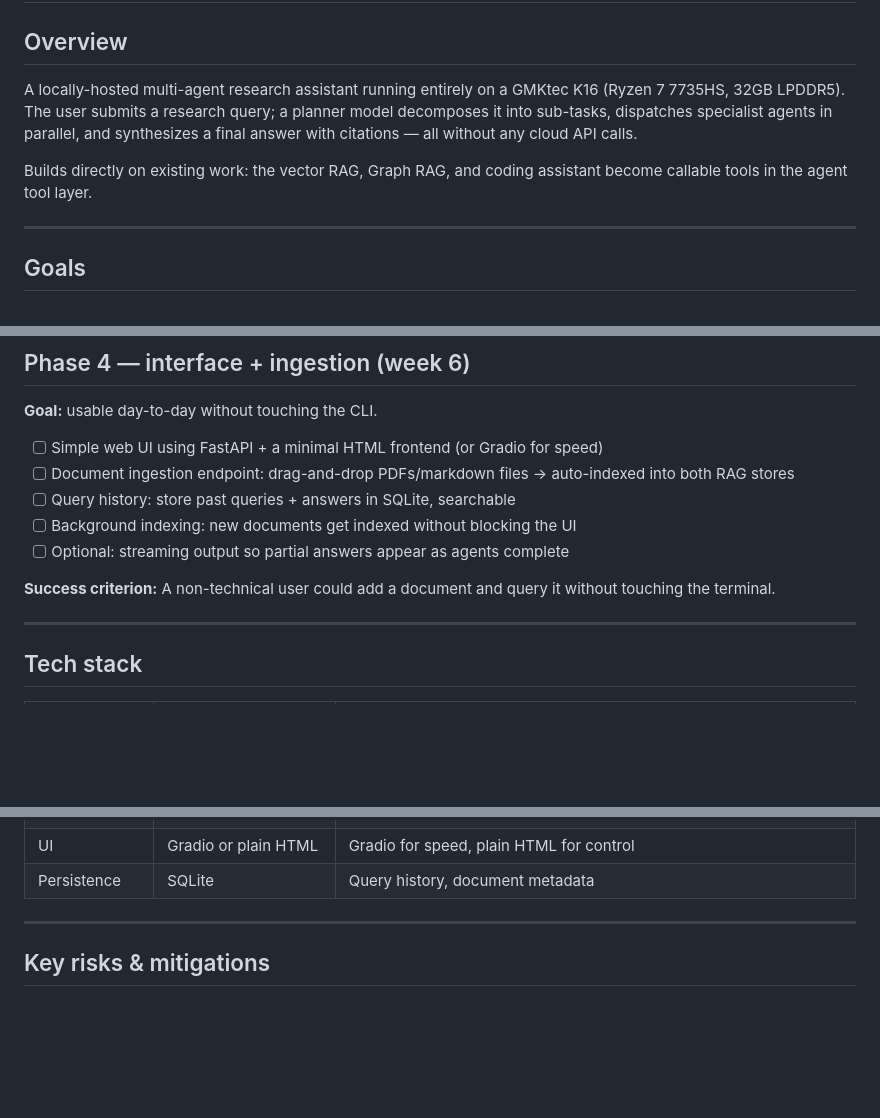
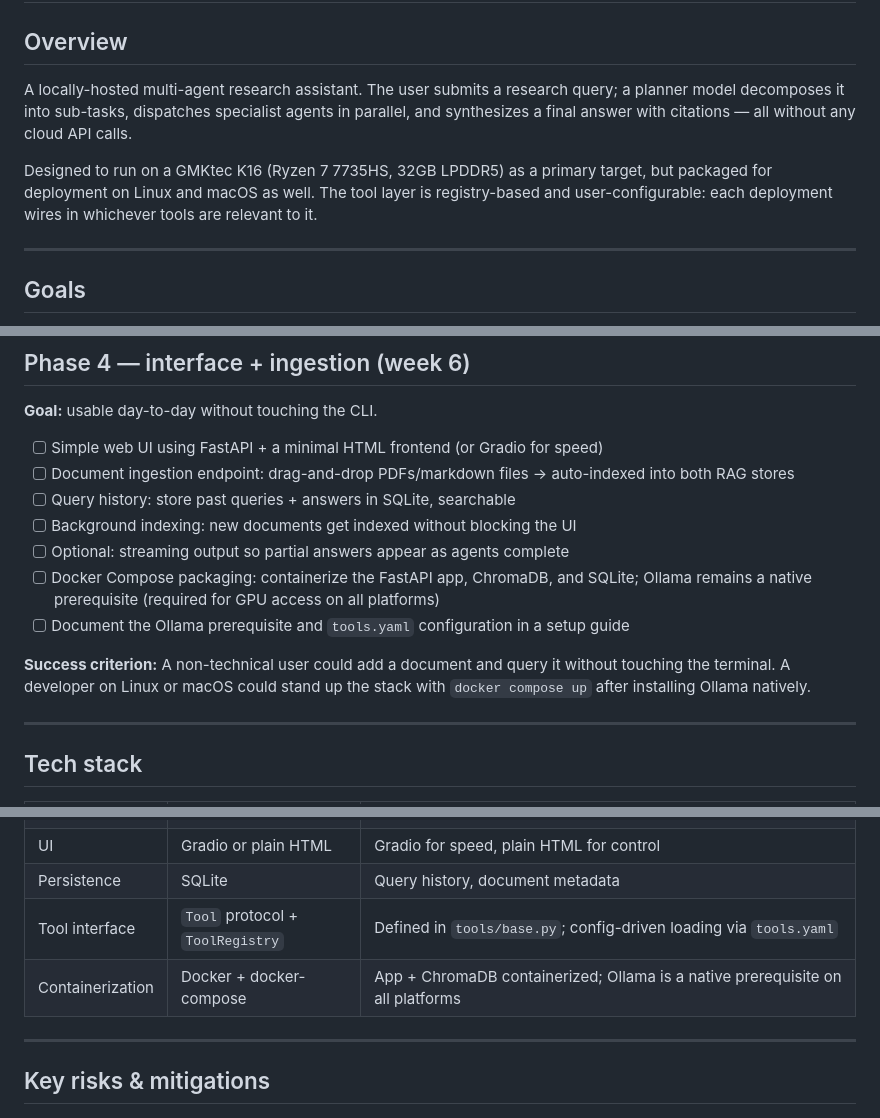
Before and after one commit to GarretBeebe/local-research-assistant, a Markdown page: notes/research-assistant-plan.md, 3 parts joined by grey strips. Drawn GitHub-style; blank space fills up the shorter version.

```diff
--- a/notes/research-assistant-plan.md
+++ b/notes/research-assistant-plan.md
@@ -2,9 +2,9 @@
 
 ## Overview
 
-A locally-hosted multi-agent research assistant running entirely on a GMKtec K16 (Ryzen 7 7735HS, 32GB LPDDR5). The user submits a research query; a planner model decomposes it into sub-tasks, dispatches specialist agents in parallel, and synthesizes a final answer with citations — all without any cloud API calls.
+A locally-hosted multi-agent research assistant. The user submits a research query; a planner model decomposes it into sub-tasks, dispatches specialist agents in parallel, and synthesizes a final answer with citations — all without any cloud API calls.
 
-Builds directly on existing work: the vector RAG, Graph RAG, and coding assistant become callable tools in the agent tool layer.
+Designed to run on a GMKtec K16 (Ryzen 7 7735HS, 32GB LPDDR5) as a primary target, but packaged for deployment on Linux and macOS as well. The tool layer is registry-based and user-configurable: each deployment wires in whichever tools are relevant to it.
 
 ---
 
@@ -160,8 +190,10 @@ User query
 - [ ] Query history: store past queries + answers in SQLite, searchable
 - [ ] Background indexing: new documents get indexed without blocking the UI
 - [ ] Optional: streaming output so partial answers appear as agents complete
+- [ ] Docker Compose packaging: containerize the FastAPI app, ChromaDB, and SQLite; Ollama remains a native prerequisite (required for GPU access on all platforms)
+- [ ] Document the Ollama prerequisite and `tools.yaml` configuration in a setup guide
 
-**Success criterion:** A non-technical user could add a document and query it without touching the terminal.
+**Success criterion:** A non-technical user could add a document and query it without touching the terminal. A developer on Linux or macOS could stand up the stack with `docker compose up` after installing Ollama natively.
 
 ---
 
@@ -177,6 +209,8 @@ User query
 | Web framework | FastAPI | Minimal, fast, good async support |
 | UI | Gradio or plain HTML | Gradio for speed, plain HTML for control |
 | Persistence | SQLite | Query history, document metadata |
+| Tool interface | `Tool` protocol + `ToolRegistry` | Defined in `tools/base.py`; config-driven loading via `tools.yaml` |
+| Containerization | Docker + docker-compose | App + ChromaDB containerized; Ollama is a native prerequisite on all platforms |
 
 ---
 
```
Also changed, not shown: other parts of notes/research-assistant-plan.md (+46 -10 lines), README.md (+3 -1 lines).
